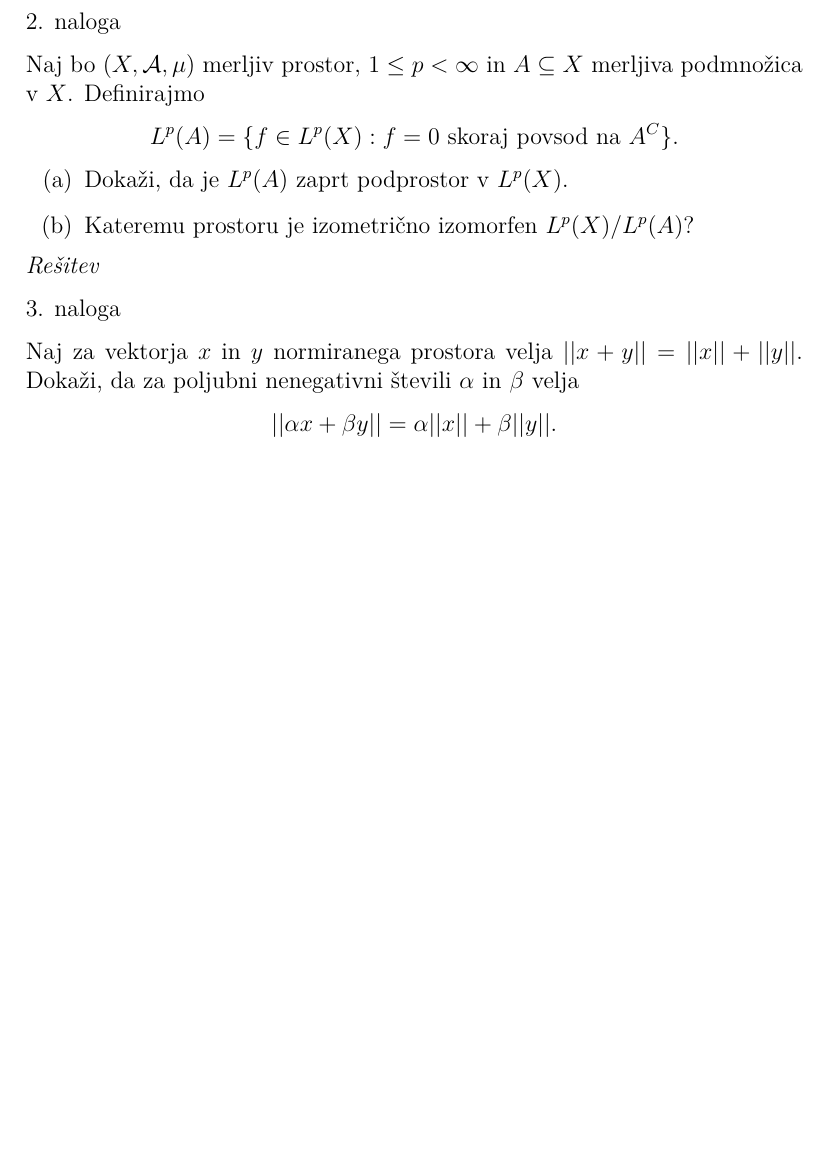
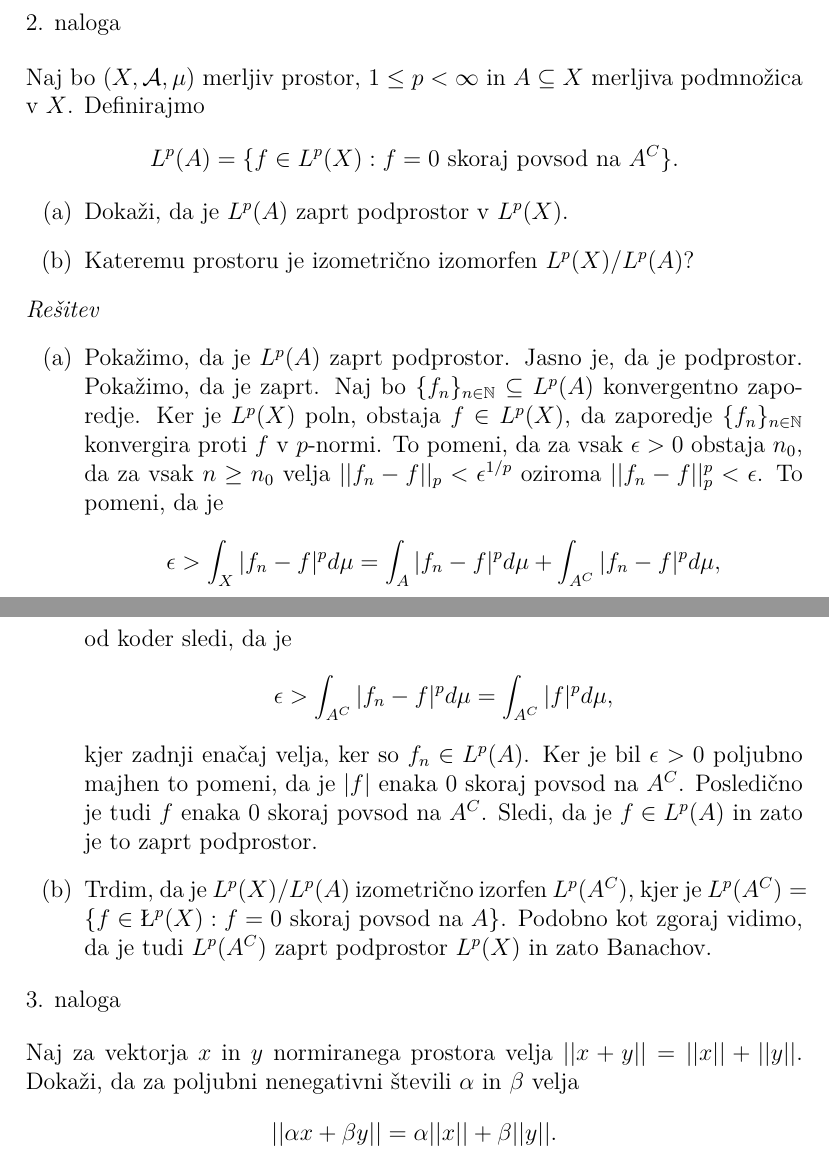
Before and after one commit to KlemenPavlic/FA, a LaTeX document (FA_dn1.tex): part of page 1 of 3 before the commit and two parts of pages 1 and 2 of 3 after it, the two joined at a grey line, cut so that both start at the same text, the shorter picture padded with empty space. Compiled offline with pdfLaTeX.

Commit message:
Dodal rešitev 2.a

```diff
--- a/FA_dn1.tex
+++ b/FA_dn1.tex
@@ -81,6 +81,18 @@ $$
 \item[(b)] Kateremu prostoru je izometrično izomorfen $L^p(X) / L^p(A)$?
 \end{enumerate}
 \emph{Rešitev}
+\begin{enumerate}
+\item[(a)] Pokažimo, da je $L^p(A)$ zaprt podprostor. Jasno je, da je podprostor. Pokažimo, da je zaprt. Naj bo $\{f_n\}_{n\in \N} \subseteq L^p(A)$ konvergentno zaporedje. Ker je $L^p(X)$ poln, obstaja $f\in L^p(X)$, da zaporedje $\{f_n\}_{n\in\N}$ konvergira proti $f$ v $p$-normi. To pomeni, da za vsak $\epsilon > 0$ obstaja $n_0$, da za vsak $n\ge n_0$ velja $||f_n - f||_p < \epsilon^{1/p}$ oziroma $||f_n - f||_p^p < \epsilon$. To pomeni, da je
+$$
+\epsilon > \int_X |f_n - f|^p d\mu = \int_A |f_n - f|^p d\mu + \int_{A^C} |f_n-f|^pd\mu,
+$$
+od koder sledi, da je
+$$
+\epsilon > \int_{A^C} |f_n-f|^pd\mu = \int_{A^C} |f|^pd\mu,
+$$
+kjer zadnji enačaj velja, ker so $f_n \in L^p(A)$. Ker je bil $\epsilon>0$ poljubno majhen to pomeni, da je $|f|$ enaka 0 skoraj povsod na $A^C$. Posledično je tudi $f$ enaka 0 skoraj povsod na $A^C$. Sledi, da je $f\in L^p(A)$ in zato je to zaprt podprostor.
+\item[(b)] Trdim, da je $L^p(X) / L^p(A)$ izometrično izorfen $L^p(A^C)$, kjer je $L^p(A^C)=\{f\in \L^p(X): f=0\textrm{ skoraj povsod na } A\}$. Podobno kot zgoraj vidimo, da je tudi $L^p(A^C)$ zaprt podprostor $L^p(X)$ in zato Banachov.
+\end{enumerate}
 
 \begin{flushleft}
 3. naloga
```
